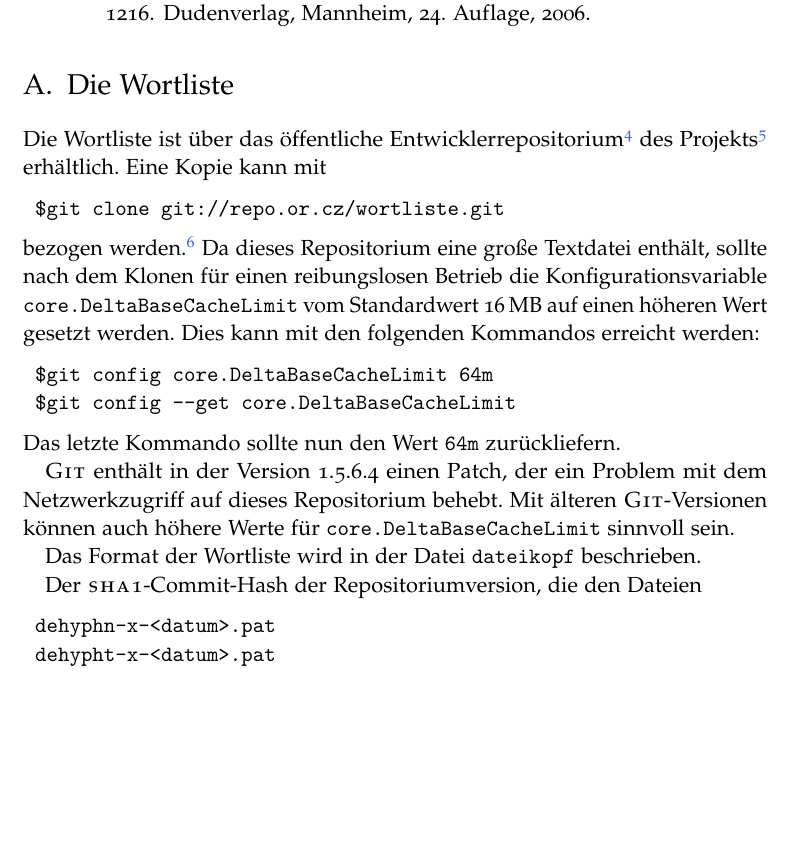
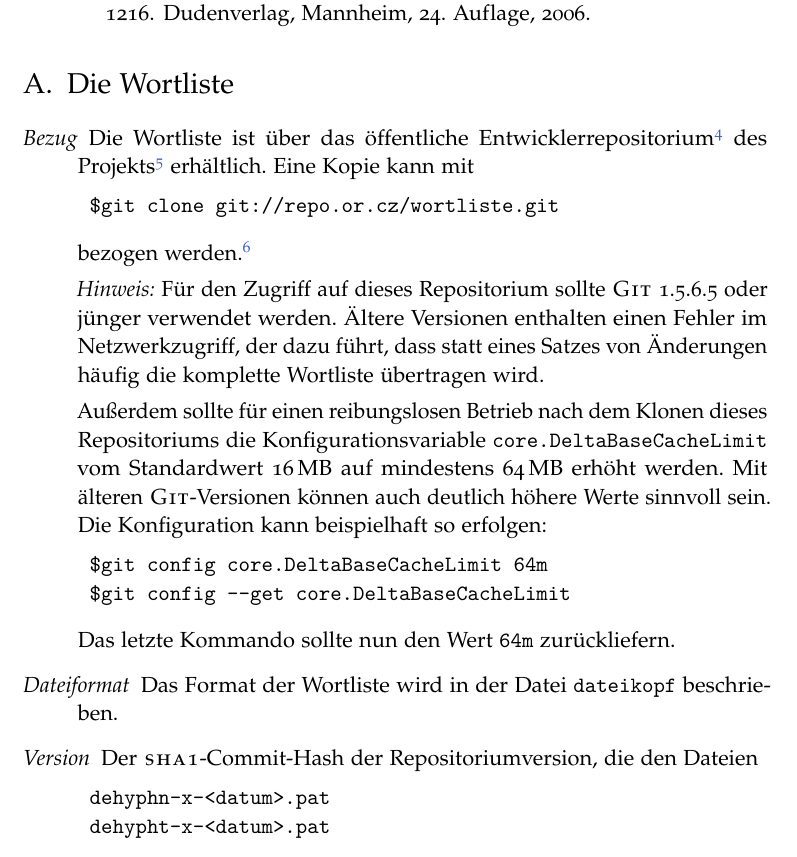
Before and after one commit to hyphenation/languages-german, a LaTeX paper (dehyph-exptl/dehyph-exptl.tex): part of page 9 of 12, cut so that both start at the same text, the shorter picture padded with empty space. Compiled offline with pdfLaTeX; the source files are stored in an older character set and shown here as Unicode.

Commit message:
Beschreibung des Zugriffs auf Wortliste ueberarbeitet.

```diff
--- a/dehyph-exptl/dehyph-exptl.tex
+++ b/dehyph-exptl/dehyph-exptl.tex
@@ -74,6 +74,7 @@
 \setkomafont{sectioning}{\normalcolor\normalfont}
 \setkomafont{section}{\Large}
 \setkomafont{subsection}{\Large\itshape}
+\setkomafont{descriptionlabel}{\normalfont\itshape}
 %%% Einige Makros für logische Auszeichnungen definieren.
 \newcommand*{\Abk}[1]{\textsc{\lsstyle#1}}
 \newcommand*{\Programm}[1]{\textsc{\lsstyle#1}}
@@ -544,7 +545,9 @@ oder im \Abk{ctan} erhältlich.
 \appendix
 \section{Die Wortliste}
 \label{sec:wortliste}
-Die Wortliste ist über das öffentliche Entwicklerrepositorium%
+\begin{description}
+\item[Bezug] Die Wortliste ist über das öffentliche
+  Entwicklerrepositorium%
   \footnote{\url{http://repo.or.cz/w/wortliste.git}}
   %
   des Projekts%
@@ -556,27 +559,30 @@ $git clone git://repo.or.cz/wortliste.git
 \end{lstlisting}
   bezogen werden.%
   \footnote{\url{http://repo.or.cz/}}
-%
-Da dieses Repositorium eine große Textdatei enthält, sollte nach dem
-Klonen für einen reibungslosen Betrieb die Konfigurationsvariable
-\verb+core.DeltaBaseCacheLimit+ vom Standardwert 16\,MB auf einen
-höheren Wert gesetzt werden.  Dies kann mit den folgenden Kommandos
-erreicht werden:
+
+  \emph{Hinweis:} Für den Zugriff auf dieses Repositorium sollte
+  \Programm{Git}~1.5.6.5 oder jünger verwendet werden.  Ältere Versionen
+  enthalten einen Fehler im Netzwerkzugriff, der dazu führt, dass statt
+  eines Satzes von Änderungen häufig die komplette Wortliste übertragen
+  wird.
+
+  Außerdem sollte für einen reibungslosen Betrieb nach dem Klonen dieses
+  Repositoriums die Konfigurationsvariable
+  \verb+core.DeltaBaseCacheLimit+ vom Standardwert 16\,MB auf mindestens
+  64\,MB erhöht werden.  Mit älteren \Programm{Git}-Versionen können
+  auch deutlich höhere Werte sinnvoll sein.  Die Konfiguration kann
+  beispielhaft so erfolgen:
 \begin{lstlisting}[style=shell]
 $git config core.DeltaBaseCacheLimit 64m
 $git config --get core.DeltaBaseCacheLimit
 \end{lstlisting}
   Das letzte Kommando sollte nun den Wert \verb+64m+ zurückliefern.
 
-\Programm{Git} enthält in der Version 1.5.6.4 einen Patch, der ein
-Problem mit dem Netzwerkzugriff auf dieses Repositorium behebt.  Mit
-älteren \Programm{Git}-Versionen können auch höhere Werte für
-\verb+core.DeltaBaseCacheLimit+ sinnvoll sein.
+\item[Dateiformat] Das Format der Wortliste wird in der Datei
+  \Datei{dateikopf} beschrieben.
 
-Das Format der Wortliste wird in der Datei \Datei{dateikopf}
-beschrieben.
-
-Der \Abk{sha1}-Commit-Hash der Repositoriumversion, die den Dateien
+\item[Version] Der \Abk{sha1}-Commit-Hash der Repositoriumversion, die
+  den Dateien
 \begin{lstlisting}
 dehyphn-x-<datum>.pat
 dehypht-x-<datum>.pat
```
Also changed, not shown: dokumente/projektbeschreibung.tex (+11 -11 lines), dehyph-exptl/dehyph-exptl.tex (1 more changed lines). Lines whose indentation alone changed are shown as unchanged.
